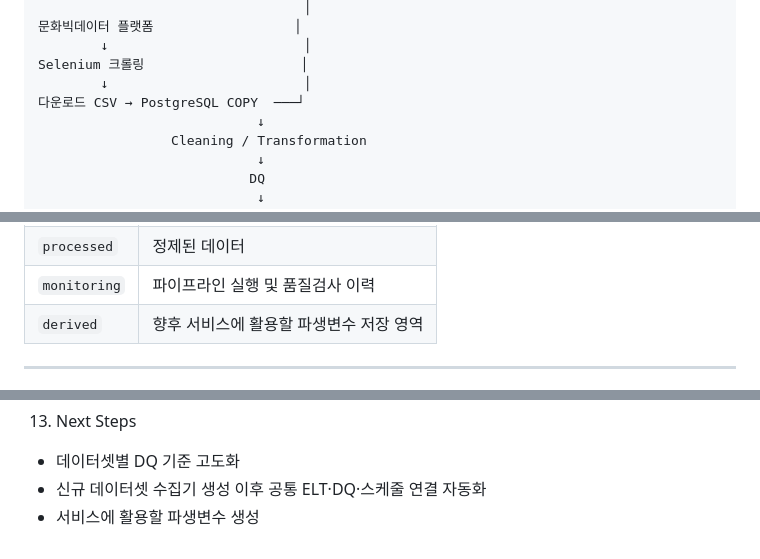
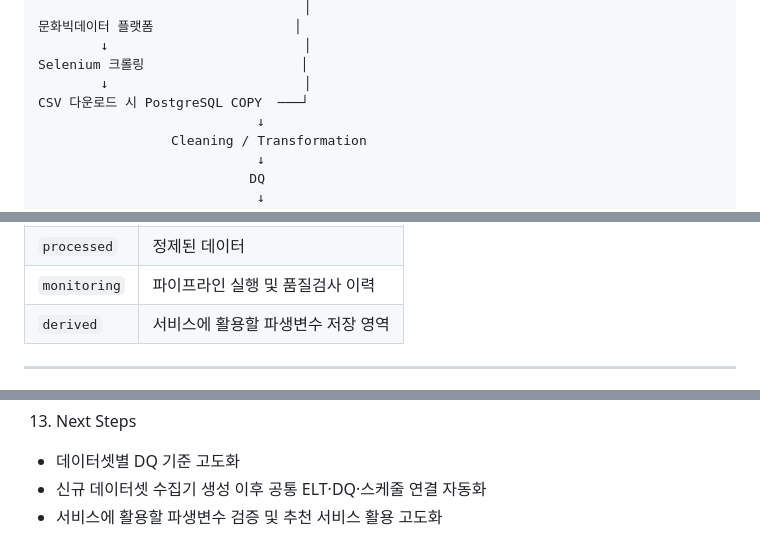
Before and after one commit to 2nd-MLOps-engineer/team-share, a Markdown page: M3_data_pipeline/README.md, 3 parts joined by grey strips. Drawn GitHub-style.

Commit message:
docs: finalize data pipeline README

```diff
--- a/M3_data_pipeline/README.md
+++ b/M3_data_pipeline/README.md
@@ -16,7 +16,7 @@ PostgreSQL RAW ───────────────────┐
         ↓                         │
 Selenium 크롤링                    │
         ↓                         │
-다운로드 CSV → PostgreSQL COPY  ───┘
+CSV 다운로드 시 PostgreSQL COPY  ───┘
                             ↓
                  Cleaning / Transformation
                             ↓
@@ -36,7 +36,7 @@ Pipeline Execution
 | `raw` | 수집한 원천 데이터 보존 |
 | `processed` | 정제된 데이터 |
 | `monitoring` | 파이프라인 실행 및 품질검사 이력 |
-| `derived` | 향후 서비스에 활용할 파생변수 저장 영역 |
+| `derived` | 서비스에 활용할 파생변수 저장 영역 |
 ---
 2. 데이터 수집 자동화
 2.1 공공데이터 API 수집
@@ -381,4 +381,4 @@ Audit
 13. Next Steps
 - 데이터셋별 DQ 기준 고도화
 - 신규 데이터셋 수집기 생성 이후 공통 ELT·DQ·스케줄 연결 자동화
-- 서비스에 활용할 파생변수 생성
+- 서비스에 활용할 파생변수 검증 및 추천 서비스 활용 고도화
```
